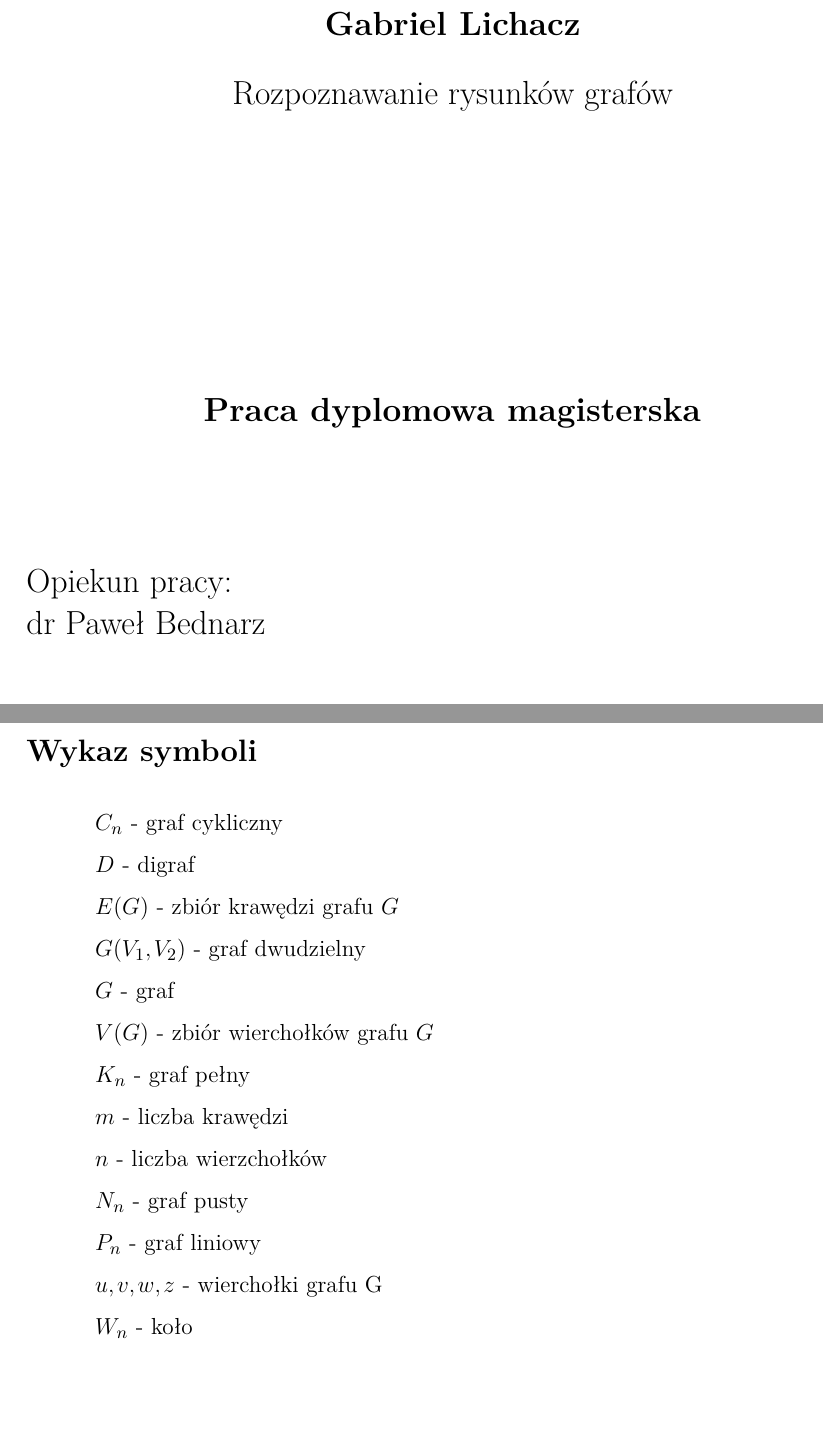
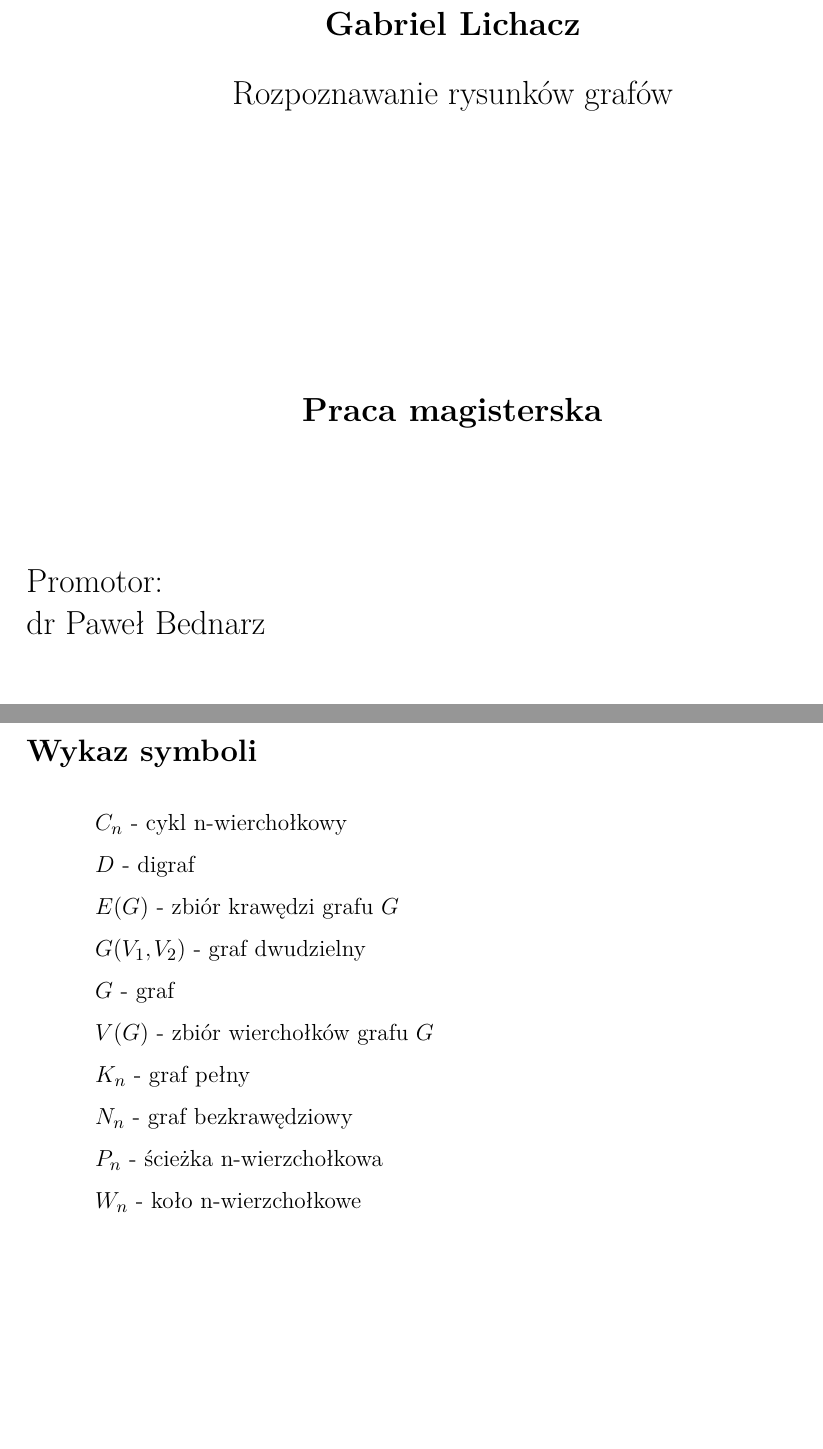
Before and after one commit to gabriellichacz/graph_classification, a LaTeX thesis (thesis/weiiszablon.tex, which reads thesis/partials/symbols.tex, thesis/weiiszablon.sty): two parts of pages 1 and 5 of 22, joined at a grey line, cut so that both start at the same text. Compiled offline with pdfLaTeX.

Commit message:
fixes #1

```diff
--- a/thesis/partials/symbols.tex
+++ b/thesis/partials/symbols.tex
@@ -1,4 +1,4 @@
-$C_n$ - graf cykliczny
+$C_n$ - cykl n-wierchołkowy
 
 $D$ - digraf
 
@@ -12,14 +12,8 @@ $V(G)$ - zbiór wierchołków grafu $G$
 
 $K_n$ - graf pełny
 
-$m$ - liczba krawędzi
+$N_n$ - graf bezkrawędziowy
 
-$n$ - liczba wierzchołków
+$P_n$ - ścieżka n-wierzchołkowa
 
-$N_n$ - graf pusty
-
-$P_n$ - graf liniowy
-
-$u, v, w, z$ - wierchołki grafu G
-
-$W_n$ - koło
+$W_n$ - koło n-wierzchołkowe
--- a/thesis/weiiszablon.sty
+++ b/thesis/weiiszablon.sty
@@ -283,11 +283,11 @@
 \\[.5cm]
 {\Large \@title}
 \\[5cm]
-{\textbf{\Large Praca dyplomowa \rodzajPracyPLTitle{\rodzajPracyNo}}}
+{\textbf{\Large Praca \rodzajPracyPLTitle{\rodzajPracyNo}}}
 \end{center}
 ~\\
 \begin{flushleft}
-{\Large Opiekun pracy:}
+{\Large Promotor:}
 
 {\Large \@supervisor}
 \end{flushleft}
```
